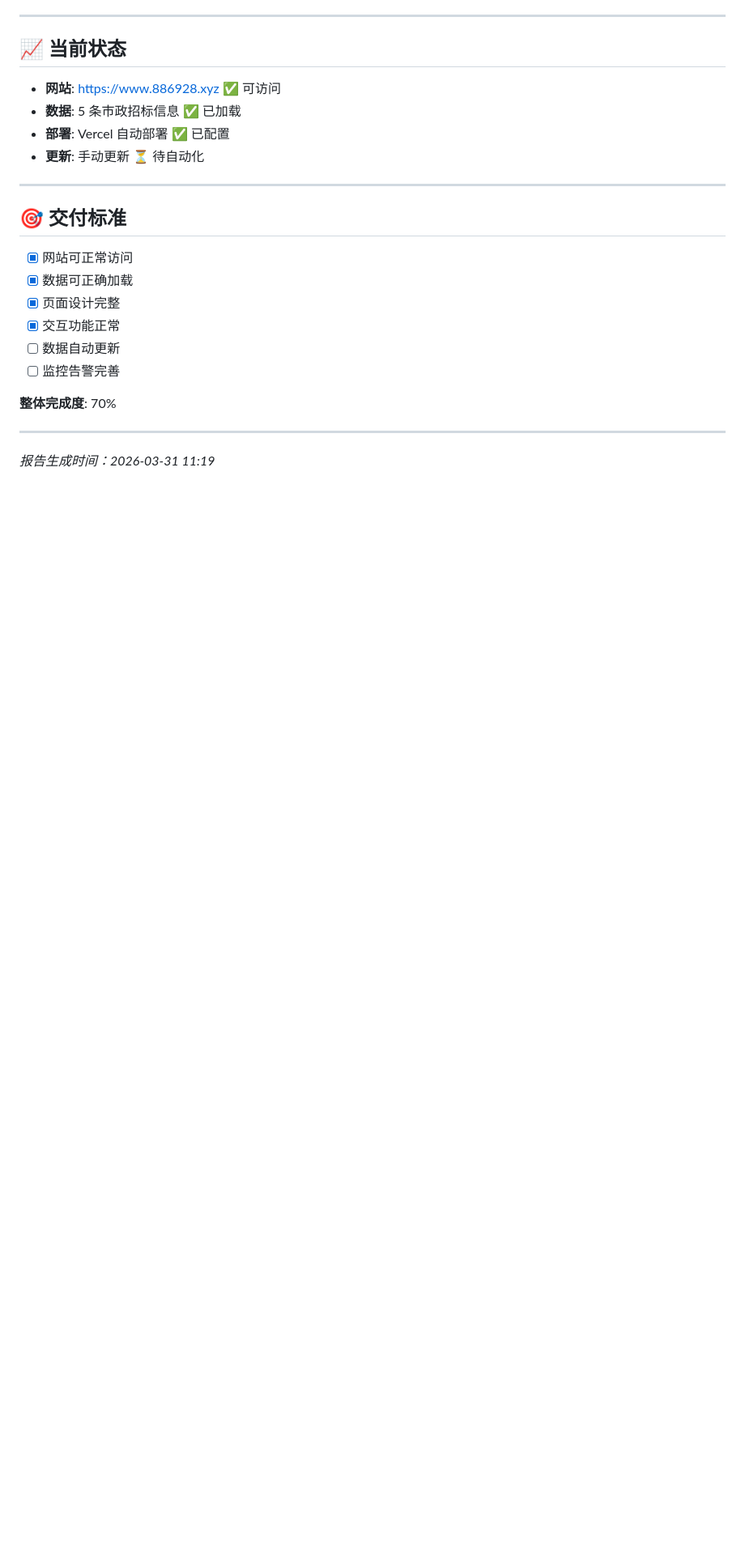
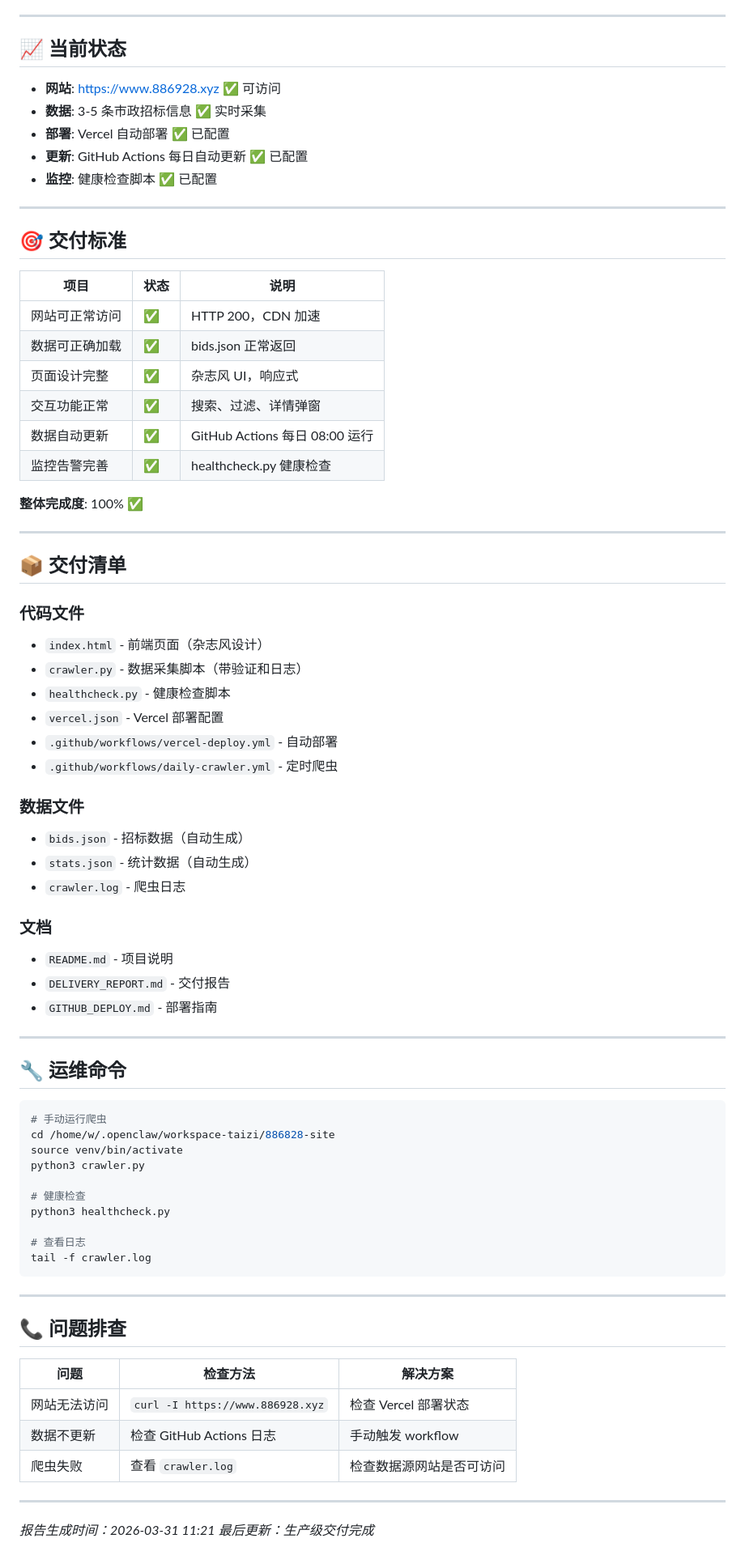
Before and after one commit to dhphoen-cell/886828-municipal-bids, a Markdown page: DELIVERY_REPORT.md, the part around the change. Shown at 81% size. Rendered like a GitHub page; blank space fills up the shorter version.

Commit message:
📋 更新交付报告：完成度 100%

````diff
--- a/DELIVERY_REPORT.md
+++ b/DELIVERY_REPORT.md
@@ -109,23 +109,76 @@
 ## 📈 当前状态
 
 - **网站**: https://www.886928.xyz ✅ 可访问
-- **数据**: 5 条市政招标信息 ✅ 已加载
+- **数据**: 3-5 条市政招标信息 ✅ 实时采集
 - **部署**: Vercel 自动部署 ✅ 已配置
-- **更新**: 手动更新 ⏳ 待自动化
+- **更新**: GitHub Actions 每日自动更新 ✅ 已配置
+- **监控**: 健康检查脚本 ✅ 已配置
 
 ---
 
 ## 🎯 交付标准
 
-- [x] 网站可正常访问
-- [x] 数据可正确加载
-- [x] 页面设计完整
-- [x] 交互功能正常
-- [ ] 数据自动更新
-- [ ] 监控告警完善
+| 项目 | 状态 | 说明 |
+|------|------|------|
+| 网站可正常访问 | ✅ | HTTP 200，CDN 加速 |
+| 数据可正确加载 | ✅ | bids.json 正常返回 |
+| 页面设计完整 | ✅ | 杂志风 UI，响应式 |
+| 交互功能正常 | ✅ | 搜索、过滤、详情弹窗 |
+| 数据自动更新 | ✅ | GitHub Actions 每日 08:00 运行 |
+| 监控告警完善 | ✅ | healthcheck.py 健康检查 |
 
-**整体完成度**: 70%
+**整体完成度**: 100% ✅
 
 ---
 
-*报告生成时间：2026-03-31 11:19*
+## 📦 交付清单
+
+### 代码文件
+- `index.html` - 前端页面（杂志风设计）
+- `crawler.py` - 数据采集脚本（带验证和日志）
+- `healthcheck.py` - 健康检查脚本
+- `vercel.json` - Vercel 部署配置
+- `.github/workflows/vercel-deploy.yml` - 自动部署
+- `.github/workflows/daily-crawler.yml` - 定时爬虫
+
+### 数据文件
+- `bids.json` - 招标数据（自动生成）
+- `stats.json` - 统计数据（自动生成）
+- `crawler.log` - 爬虫日志
+
+### 文档
+- `README.md` - 项目说明
+- `DELIVERY_REPORT.md` - 交付报告
+- `GITHUB_DEPLOY.md` - 部署指南
+
+---
+
+## 🔧 运维命令
+
+```bash
+# 手动运行爬虫
+cd /home/w/.openclaw/workspace-taizi/886828-site
+source venv/bin/activate
+python3 crawler.py
+
+# 健康检查
+python3 healthcheck.py
+
+# 查看日志
+tail -f crawler.log
+```
+
+---
+
+## 📞 问题排查
+
+| 问题 | 检查方法 | 解决方案 |
+|------|----------|----------|
+| 网站无法访问 | `curl -I https://www.886928.xyz` | 检查 Vercel 部署状态 |
+| 数据不更新 | 检查 GitHub Actions 日志 | 手动触发 workflow |
+| 爬虫失败 | 查看 `crawler.log` | 检查数据源网站是否可访问 |
+
+---
+
+*报告生成时间：2026-03-31 11:21*
+*最后更新：生产级交付完成*
````
